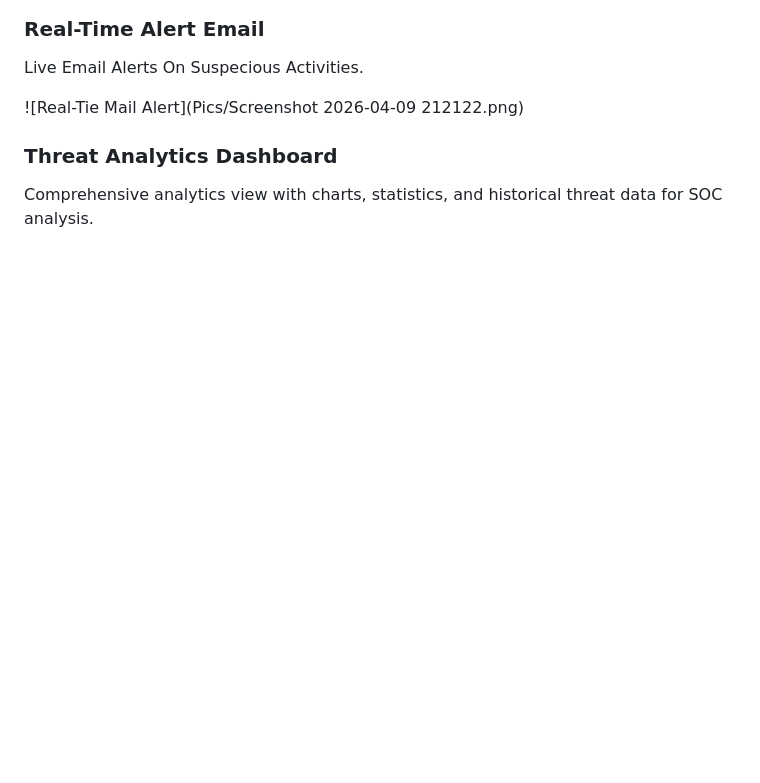
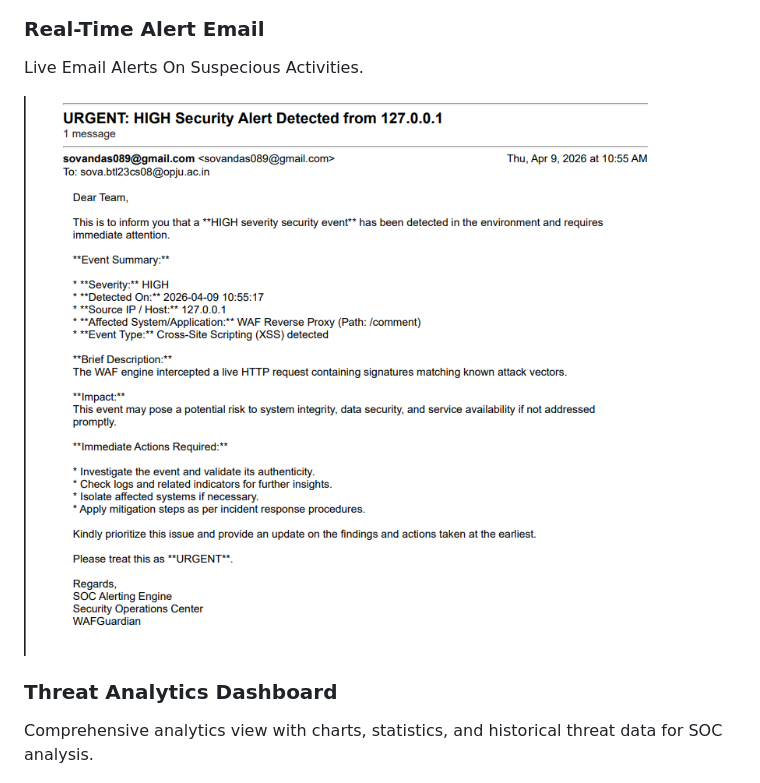
Before and after one commit to sovandas089/WAF-IDS, a Markdown page: README.md, the part around the change. Rendered like a GitHub page; blank space fills up the shorter version.

```diff
--- a/README.md
+++ b/README.md
@@ -75,7 +75,7 @@ Live WebSocket-powered alerts display showing active threats, blocked IPs, and s
 ### Real-Time Alert Email
 Live Email Alerts On Suspecious Activities.
 
-![Real-Tie Mail Alert](Pics/Screenshot 2026-04-09 212122.png)
+![Real-Tie Mail Alert](Pics/Screenshot%202026-04-09%20212122.png)
 
 ### Threat Analytics Dashboard
 Comprehensive analytics view with charts, statistics, and historical threat data for SOC analysis.
```
